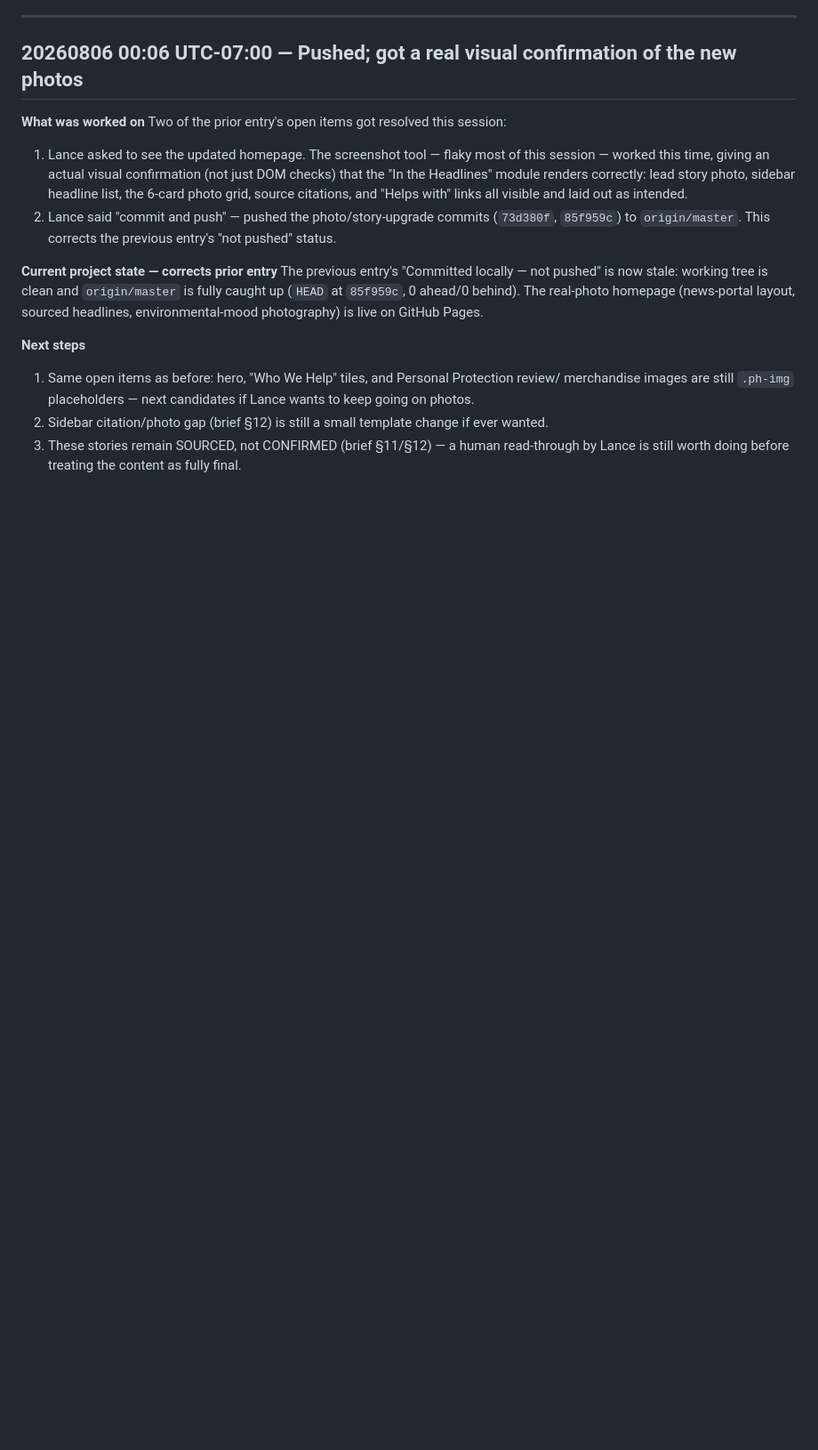
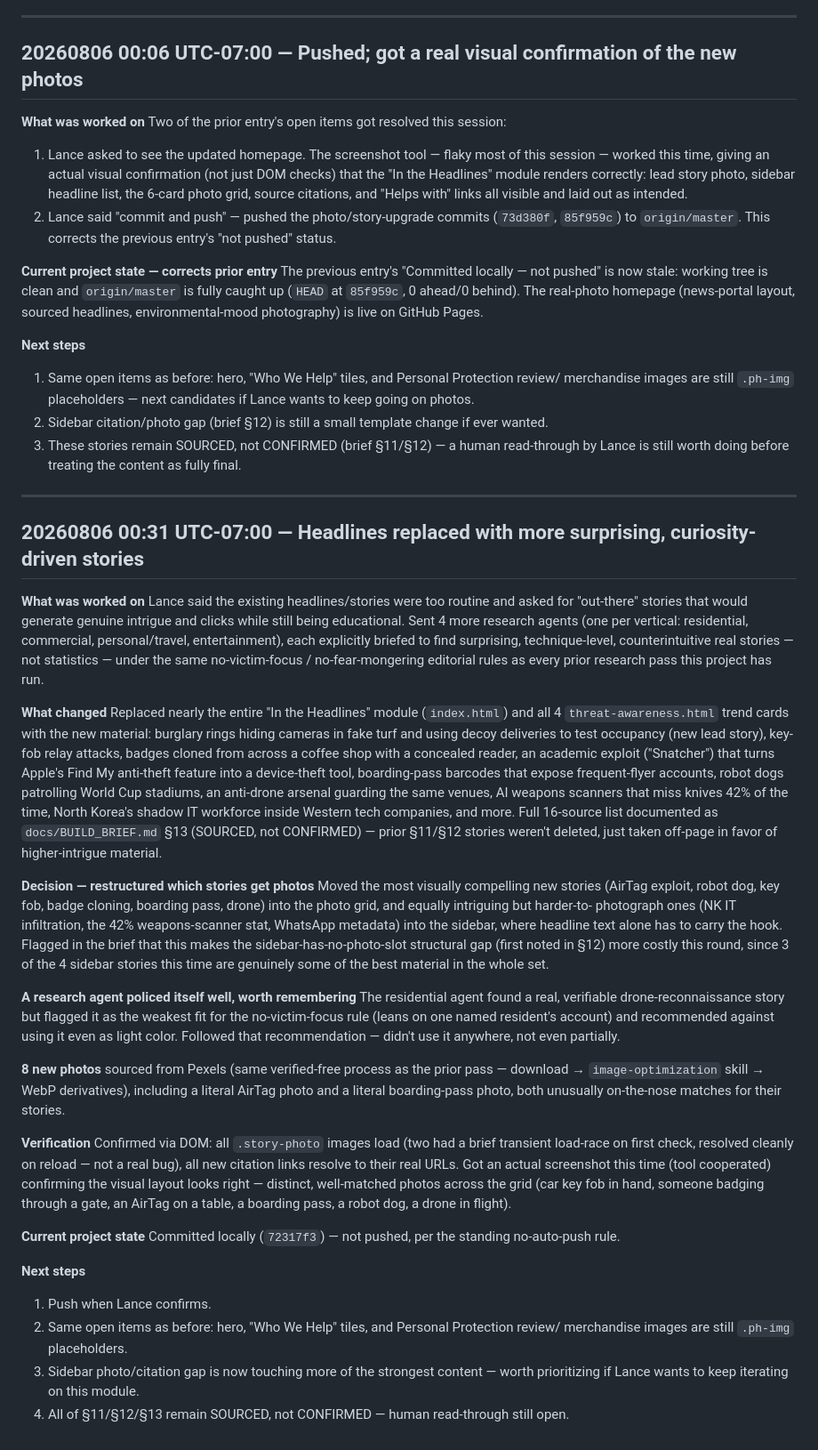
Before and after one commit to lancewagner123/all-out-global, a Markdown page: field_journal.md, the part around the change. Shown at 89% size. Rendered like a GitHub page; blank space fills up the shorter version.

Commit message:
Log out-there story upgrade in field journal
Co-Authored-By: Claude Sonnet 5 <noreply@anthropic.com>

```diff
--- a/field_journal.md
+++ b/field_journal.md
@@ -1142,3 +1142,63 @@ GitHub Pages.
 2. Sidebar citation/photo gap (brief §12) is still a small template change if ever wanted.
 3. These stories remain SOURCED, not CONFIRMED (brief §11/§12) — a human read-through by Lance is
    still worth doing before treating the content as fully final.
+
+---
+
+## 20260806 00:31 UTC-07:00 — Headlines replaced with more surprising, curiosity-driven stories
+
+**What was worked on**
+Lance said the existing headlines/stories were too routine and asked for "out-there" stories
+that would generate genuine intrigue and clicks while still being educational. Sent 4 more
+research agents (one per vertical: residential, commercial, personal/travel, entertainment),
+each explicitly briefed to find surprising, technique-level, counterintuitive real stories — not
+statistics — under the same no-victim-focus / no-fear-mongering editorial rules as every prior
+research pass this project has run.
+
+**What changed**
+Replaced nearly the entire "In the Headlines" module (`index.html`) and all 4
+`threat-awareness.html` trend cards with the new material: burglary rings hiding cameras in fake
+turf and using decoy deliveries to test occupancy (new lead story), key-fob relay attacks,
+badges cloned from across a coffee shop with a concealed reader, an academic exploit ("Snatcher")
+that turns Apple's Find My anti-theft feature into a device-theft tool, boarding-pass barcodes
+that expose frequent-flyer accounts, robot dogs patrolling World Cup stadiums, an anti-drone
+arsenal guarding the same venues, AI weapons scanners that miss knives 42% of the time, North
+Korea's shadow IT workforce inside Western tech companies, and more. Full 16-source list
+documented as `docs/BUILD_BRIEF.md` §13 (SOURCED, not CONFIRMED) — prior §11/§12 stories weren't
+deleted, just taken off-page in favor of higher-intrigue material.
+
+**Decision — restructured which stories get photos**
+Moved the most visually compelling new stories (AirTag exploit, robot dog, key fob, badge
+cloning, boarding pass, drone) into the photo grid, and equally intriguing but harder-to-
+photograph ones (NK IT infiltration, the 42% weapons-scanner stat, WhatsApp metadata) into the
+sidebar, where headline text alone has to carry the hook. Flagged in the brief that this makes
+the sidebar-has-no-photo-slot structural gap (first noted in §12) more costly this round, since
+3 of the 4 sidebar stories this time are genuinely some of the best material in the whole set.
+
+**A research agent policed itself well, worth remembering**
+The residential agent found a real, verifiable drone-reconnaissance story but flagged it as the
+weakest fit for the no-victim-focus rule (leans on one named resident's account) and
+recommended against using it even as light color. Followed that recommendation — didn't use it
+anywhere, not even partially.
+
+**8 new photos** sourced from Pexels (same verified-free process as the prior pass — download →
+`image-optimization` skill → WebP derivatives), including a literal AirTag photo and a literal
+boarding-pass photo, both unusually on-the-nose matches for their stories.
+
+**Verification**
+Confirmed via DOM: all `.story-photo` images load (two had a brief transient load-race on first
+check, resolved cleanly on reload — not a real bug), all new citation links resolve to their real
+URLs. Got an actual screenshot this time (tool cooperated) confirming the visual layout looks
+right — distinct, well-matched photos across the grid (car key fob in hand, someone badging
+through a gate, an AirTag on a table, a boarding pass, a robot dog, a drone in flight).
+
+**Current project state**
+Committed locally (`72317f3`) — not pushed, per the standing no-auto-push rule.
+
+**Next steps**
+1. Push when Lance confirms.
+2. Same open items as before: hero, "Who We Help" tiles, and Personal Protection review/
+   merchandise images are still `.ph-img` placeholders.
+3. Sidebar photo/citation gap is now touching more of the strongest content — worth prioritizing
+   if Lance wants to keep iterating on this module.
+4. All of §11/§12/§13 remain SOURCED, not CONFIRMED — human read-through still open.
```
